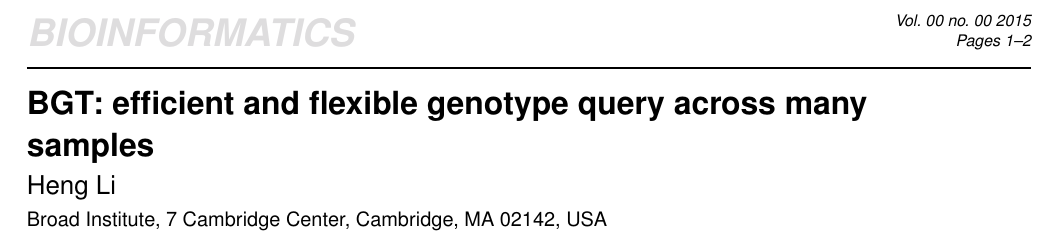
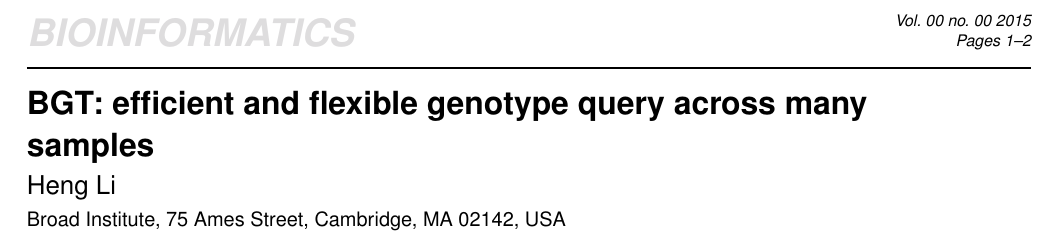
Before and after one commit to lh3/bgt, a LaTeX paper (tex/bgt.tex): part of page 1 of 2, cut so that both start at the same text. Compiled offline with pdfLaTeX.

Commit message:
changed address

```diff
--- a/tex/bgt.tex
+++ b/tex/bgt.tex
@@ -16,7 +16,7 @@
 
 \author[Li]{Heng Li}
 
-\address{Broad Institute, 7 Cambridge Center, Cambridge, MA 02142, USA}
+\address{Broad Institute, 75 Ames Street, Cambridge, MA 02142, USA}
 
 \history{Received on XXXXX; revised on XXXXX; accepted on XXXXX}
 \editor{Associate Editor: XXXXXXX}
```
